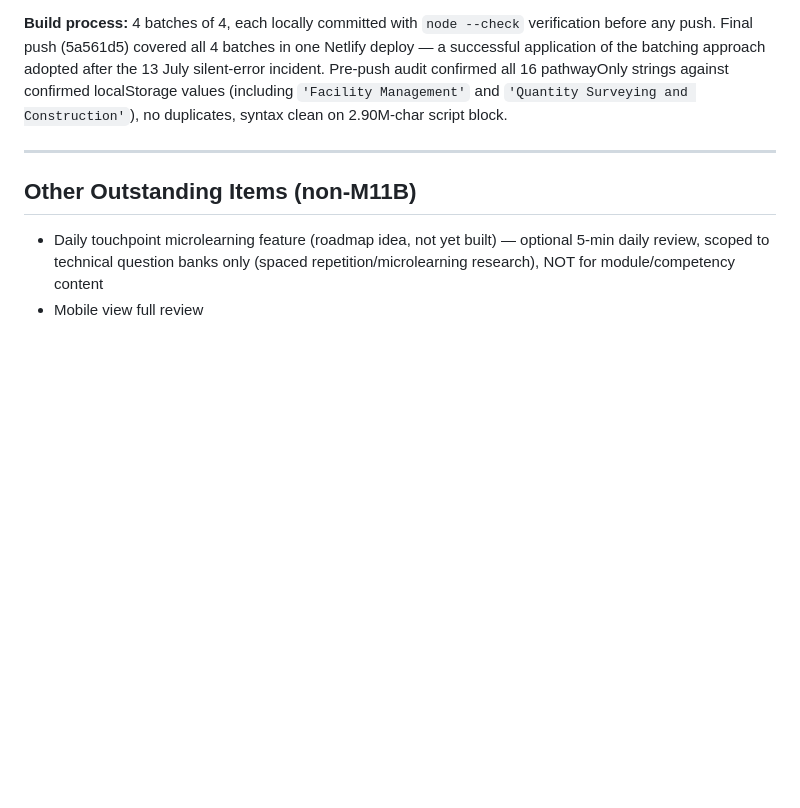
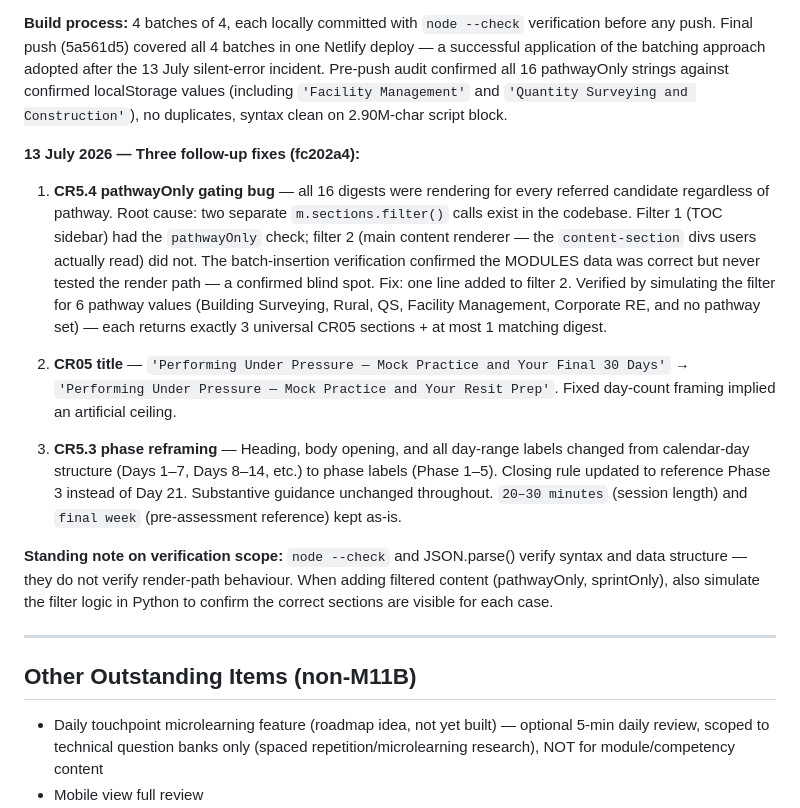
Before and after one commit to GetCharteredAi/getcharteredai, a Markdown page: BUILD_LOG.md, the part around the change. Drawn GitHub-style; blank space fills up the shorter version.

Commit message:
Update BUILD_LOG: CR5.4 gating bug + CR05 day-count reframing fixes
Documents the pathwayOnly render-path blind spot, the two CR05 title/
content fixes, and adds a standing note on verification scope for
filtered content.

Co-Authored-By: Claude Sonnet 4.6 <noreply@anthropic.com>

```diff
--- a/BUILD_LOG.md
+++ b/BUILD_LOG.md
@@ -122,6 +122,16 @@ Module 17 (CR05) now has 19 sections: 3 universal (CR5.1–CR5.3) + 16 pathwayOn
 
 **Build process:** 4 batches of 4, each locally committed with `node --check` verification before any push. Final push (5a561d5) covered all 4 batches in one Netlify deploy — a successful application of the batching approach adopted after the 13 July silent-error incident. Pre-push audit confirmed all 16 pathwayOnly strings against confirmed localStorage values (including `'Facility Management'` and `'Quantity Surveying and Construction'`), no duplicates, syntax clean on 2.90M-char script block.
 
+**13 July 2026 — Three follow-up fixes (fc202a4):**
+
+1. **CR5.4 pathwayOnly gating bug** — all 16 digests were rendering for every referred candidate regardless of pathway. Root cause: two separate `m.sections.filter()` calls exist in the codebase. Filter 1 (TOC sidebar) had the `pathwayOnly` check; filter 2 (main content renderer — the `content-section` divs users actually read) did not. The batch-insertion verification confirmed the MODULES data was correct but never tested the render path — a confirmed blind spot. Fix: one line added to filter 2. Verified by simulating the filter for 6 pathway values (Building Surveying, Rural, QS, Facility Management, Corporate RE, and no pathway set) — each returns exactly 3 universal CR05 sections + at most 1 matching digest.
+
+2. **CR05 title** — `'Performing Under Pressure — Mock Practice and Your Final 30 Days'` → `'Performing Under Pressure — Mock Practice and Your Resit Prep'`. Fixed day-count framing implied an artificial ceiling.
+
+3. **CR5.3 phase reframing** — Heading, body opening, and all day-range labels changed from calendar-day structure (Days 1–7, Days 8–14, etc.) to phase labels (Phase 1–5). Closing rule updated to reference Phase 3 instead of Day 21. Substantive guidance unchanged throughout. `20–30 minutes` (session length) and `final week` (pre-assessment reference) kept as-is.
+
+**Standing note on verification scope:** `node --check` and JSON.parse() verify syntax and data structure — they do not verify render-path behaviour. When adding filtered content (pathwayOnly, sprintOnly), also simulate the filter logic in Python to confirm the correct sections are visible for each case.
+
 ---
 
 ## Other Outstanding Items (non-M11B)
```
